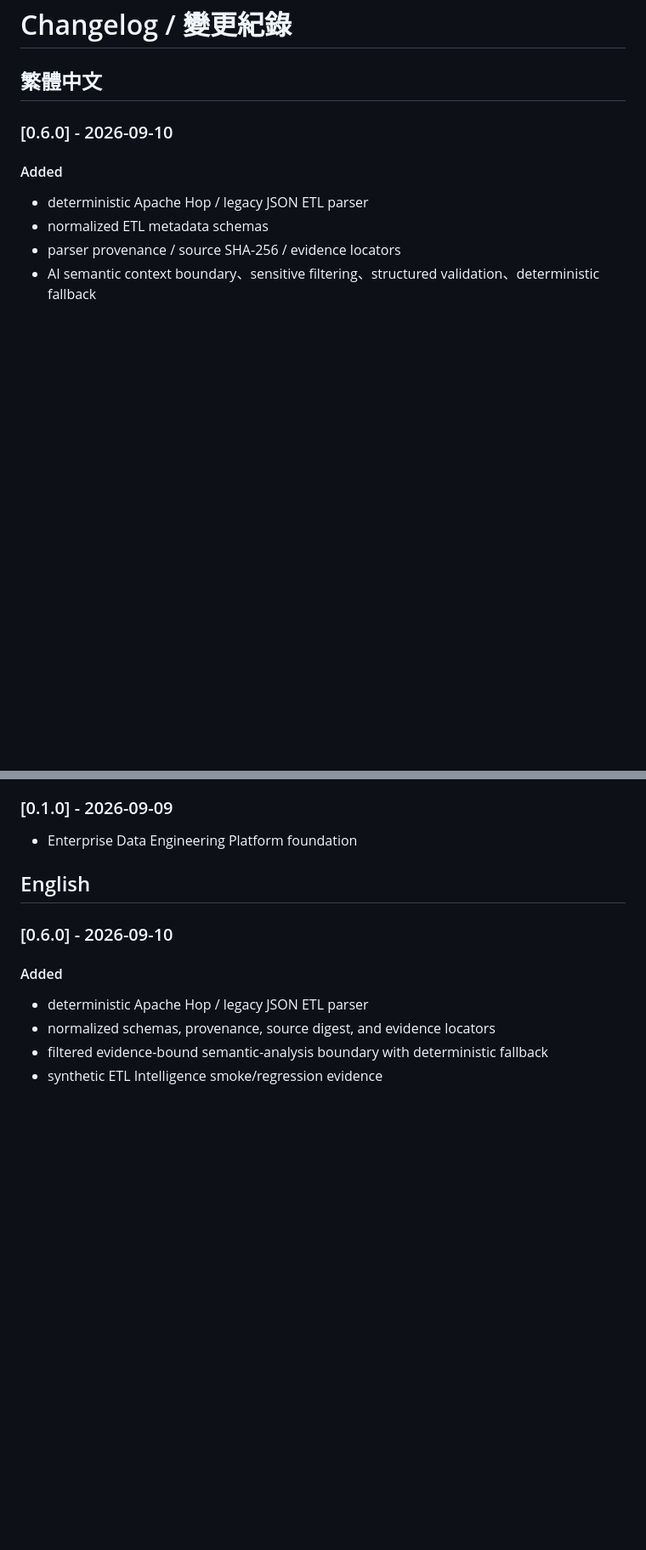
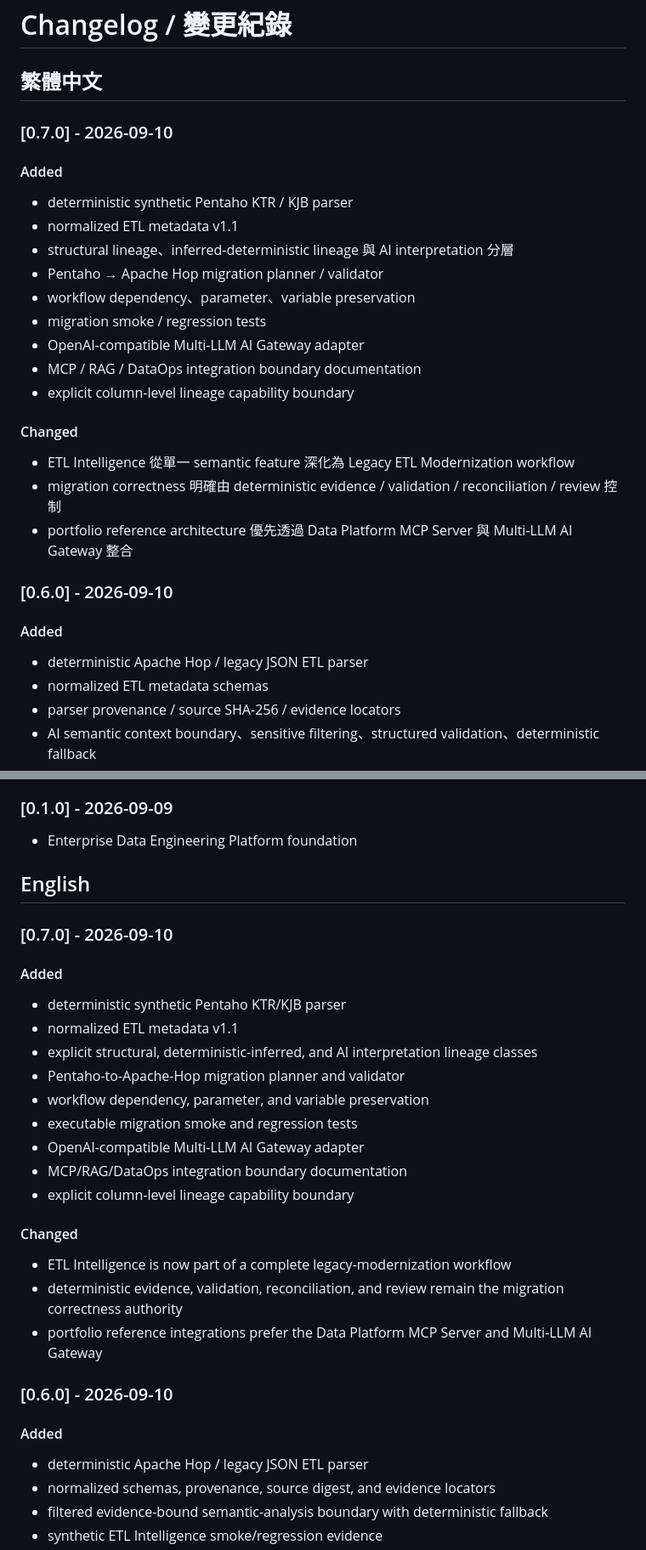
Before and after one commit to kewinall/enterprise-etl-platform, a Markdown page: docs/CHANGELOG.md, 2 parts joined by grey strips. Shown at 85% size. Drawn GitHub-style; blank space fills up the shorter version.

Commit message:
P1: add v0.7 changelog

```diff
--- a/docs/CHANGELOG.md
+++ b/docs/CHANGELOG.md
@@ -1,6 +1,26 @@
 # Changelog / 變更紀錄
 
 ## 繁體中文
+
+### [0.7.0] - 2026-09-10
+
+#### Added
+
+- deterministic synthetic Pentaho KTR / KJB parser
+- normalized ETL metadata v1.1
+- structural lineage、inferred-deterministic lineage 與 AI interpretation 分層
+- Pentaho → Apache Hop migration planner / validator
+- workflow dependency、parameter、variable preservation
+- migration smoke / regression tests
+- OpenAI-compatible Multi-LLM AI Gateway adapter
+- MCP / RAG / DataOps integration boundary documentation
+- explicit column-level lineage capability boundary
+
+#### Changed
+
+- ETL Intelligence 從單一 semantic feature 深化為 Legacy ETL Modernization workflow
+- migration correctness 明確由 deterministic evidence / validation / reconciliation / review 控制
+- portfolio reference architecture 優先透過 Data Platform MCP Server 與 Multi-LLM AI Gateway 整合
 
 ### [0.6.0] - 2026-09-10
 
@@ -75,6 +95,26 @@
 
 ## English
 
+### [0.7.0] - 2026-09-10
+
+#### Added
+
+- deterministic synthetic Pentaho KTR/KJB parser
+- normalized ETL metadata v1.1
+- explicit structural, deterministic-inferred, and AI interpretation lineage classes
+- Pentaho-to-Apache-Hop migration planner and validator
+- workflow dependency, parameter, and variable preservation
+- executable migration smoke and regression tests
+- OpenAI-compatible Multi-LLM AI Gateway adapter
+- MCP/RAG/DataOps integration boundary documentation
+- explicit column-level lineage capability boundary
+
+#### Changed
+
+- ETL Intelligence is now part of a complete legacy-modernization workflow
+- deterministic evidence, validation, reconciliation, and review remain the migration correctness authority
+- portfolio reference integrations prefer the Data Platform MCP Server and Multi-LLM AI Gateway
+
 ### [0.6.0] - 2026-09-10
 
 #### Added
```
